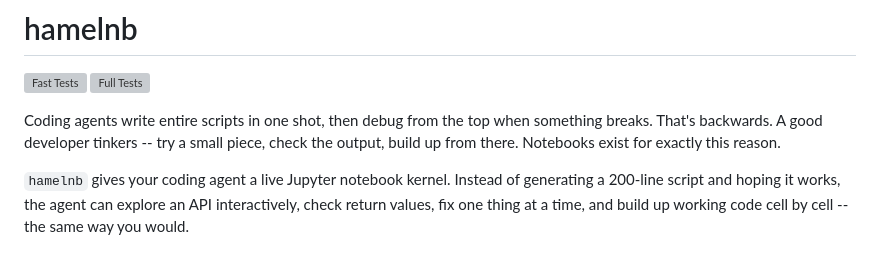
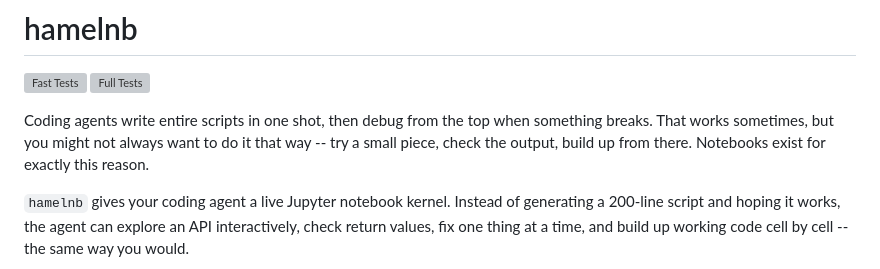
Before and after one commit to hamelsmu/hamelnb, a Markdown page: README.md, the part around the change. GitHub-like rendering; grey boxes are pictures that could not be loaded.

Commit message:
Soften README opening line
Co-Authored-By: Claude Sonnet 4.6 <noreply@anthropic.com>

```diff
--- a/README.md
+++ b/README.md
@@ -3,7 +3,7 @@
 [![Fast Tests](https://github.com/hamelsmu/hamelnb/actions/workflows/fast-tests.yml/badge.svg)](https://github.com/hamelsmu/hamelnb/actions/workflows/fast-tests.yml)
 [![Full Tests](https://github.com/hamelsmu/hamelnb/actions/workflows/full-tests.yml/badge.svg)](https://github.com/hamelsmu/hamelnb/actions/workflows/full-tests.yml)
 
-Coding agents write entire scripts in one shot, then debug from the top when something breaks. That's backwards. A good developer tinkers -- try a small piece, check the output, build up from there. Notebooks exist for exactly this reason.
+Coding agents write entire scripts in one shot, then debug from the top when something breaks. That works sometimes, but you might not always want to do it that way -- try a small piece, check the output, build up from there. Notebooks exist for exactly this reason.
 
 `hamelnb` gives your coding agent a live Jupyter notebook kernel. Instead of generating a 200-line script and hoping it works, the agent can explore an API interactively, check return values, fix one thing at a time, and build up working code cell by cell -- the same way you would.
 
```
